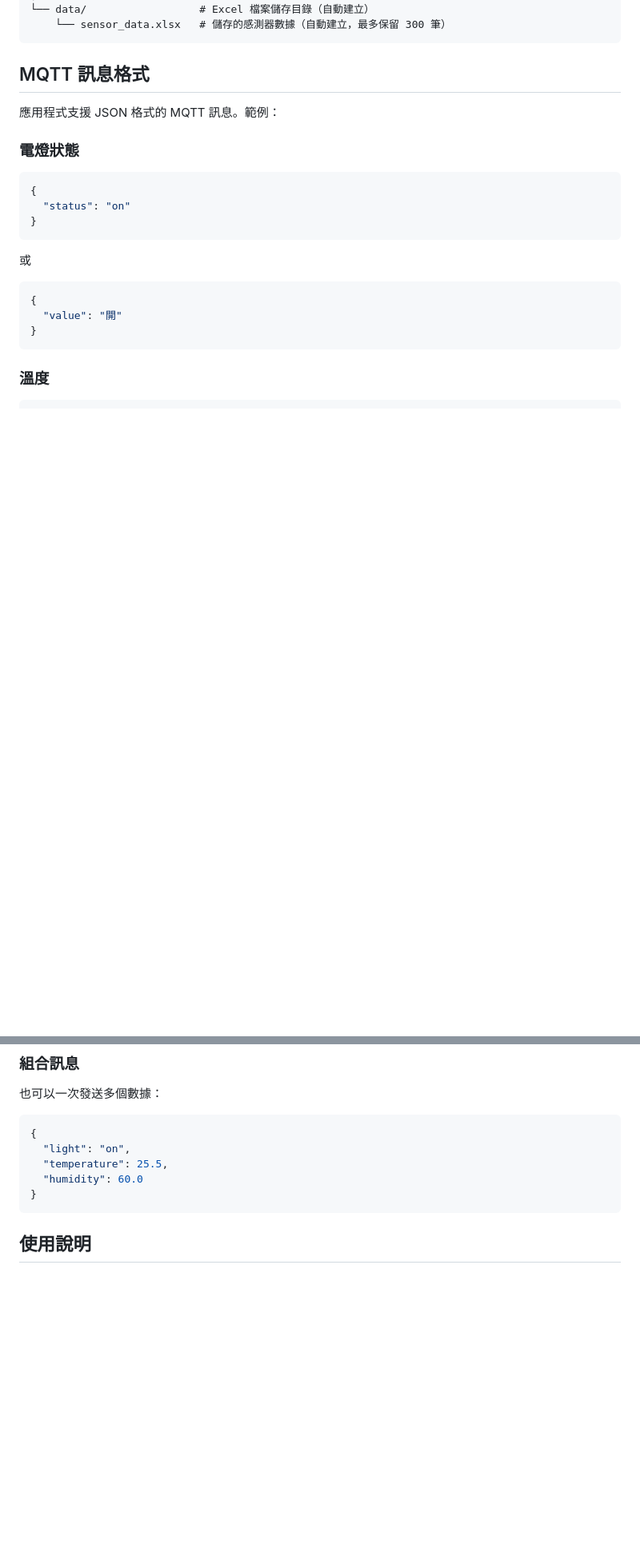
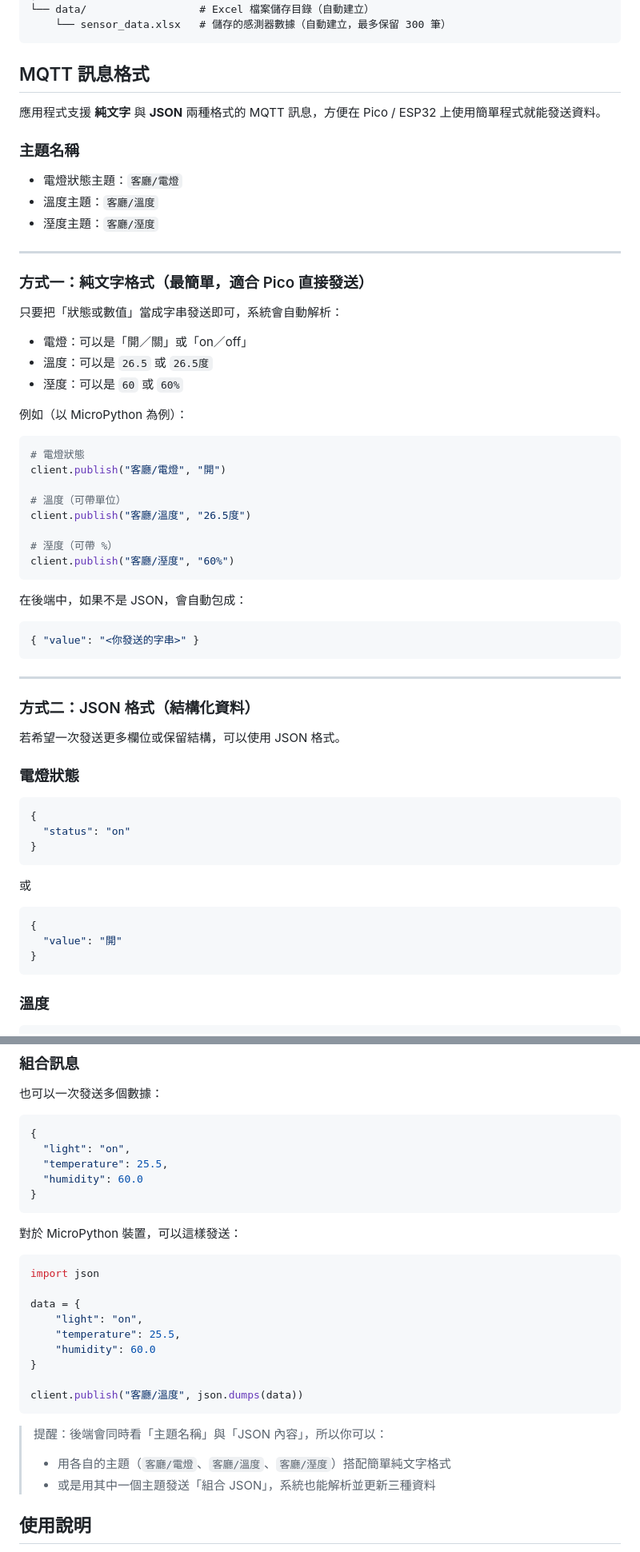
Before and after one commit to carolpeichun/__2025_10_26_chihlee_pi_pico__, a Markdown page: lesson6-1/README.md, 2 parts joined by grey strips. Shown: that part at 80% size. Rendered like a GitHub page; blank space fills up the shorter version.

````diff
--- a/lesson6-1/README.md
+++ b/lesson6-1/README.md
@@ -124,7 +124,48 @@ lesson6-1/
 
 ## MQTT 訊息格式
 
-應用程式支援 JSON 格式的 MQTT 訊息。範例：
+應用程式支援 **純文字** 與 **JSON** 兩種格式的 MQTT 訊息，方便在 Pico / ESP32 上使用簡單程式就能發送資料。
+
+### 主題名稱
+
+- 電燈狀態主題：`客廳/電燈`
+- 溫度主題：`客廳/溫度`
+- 溼度主題：`客廳/溼度`
+
+---
+
+### 方式一：純文字格式（最簡單，適合 Pico 直接發送）
+
+只要把「狀態或數值」當成字串發送即可，系統會自動解析：
+
+- 電燈：可以是「開／關」或「on／off」
+- 溫度：可以是 `26.5` 或 `26.5度`
+- 溼度：可以是 `60` 或 `60%`
+
+例如（以 MicroPython 為例）：
+
+```python
+# 電燈狀態
+client.publish("客廳/電燈", "開")
+
+# 溫度（可帶單位）
+client.publish("客廳/溫度", "26.5度")
+
+# 溼度（可帶 %）
+client.publish("客廳/溼度", "60%")
+```
+
+在後端中，如果不是 JSON，會自動包成：
+
+```json
+{ "value": "<你發送的字串>" }
+```
+
+---
+
+### 方式二：JSON 格式（結構化資料）
+
+若希望一次發送更多欄位或保留結構，可以使用 JSON 格式。
 
 ### 電燈狀態
 ```json
@@ -175,6 +216,24 @@ lesson6-1/
 }
 ```
 
+對於 MicroPython 裝置，可以這樣發送：
+
+```python
+import json
+
+data = {
+    "light": "on",
+    "temperature": 25.5,
+    "humidity": 60.0
+}
+
+client.publish("客廳/溫度", json.dumps(data))
+```
+
+> 提醒：後端會同時看「主題名稱」與「JSON 內容」，所以你可以：
+> - 用各自的主題（`客廳/電燈`、`客廳/溫度`、`客廳/溼度`）搭配簡單純文字格式
+> - 或是用其中一個主題發送「組合 JSON」，系統也能解析並更新三種資料
+
 ## 使用說明
 
 1. **啟動應用程式**：執行 `python app.py`
````
